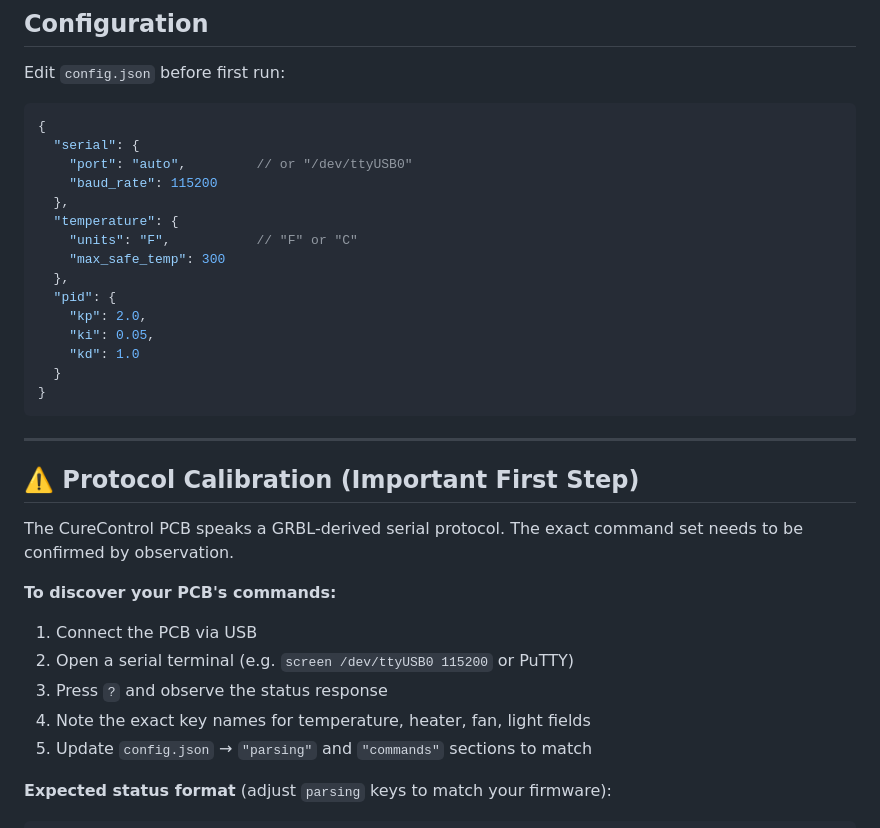
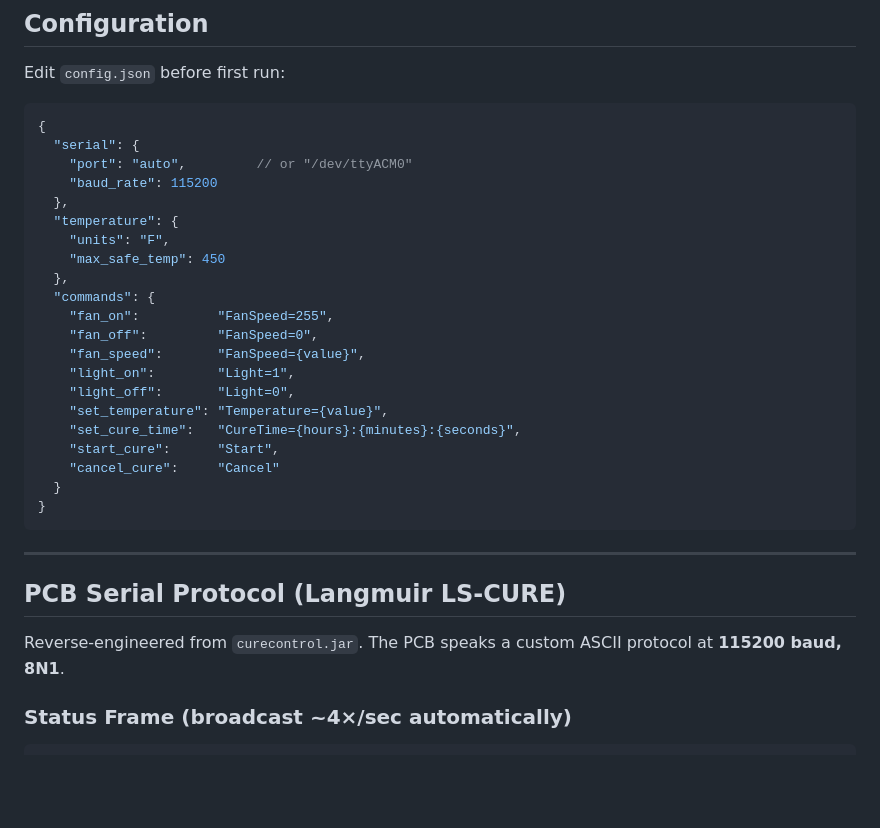
Before and after one commit to hube268/cure-oven-controller, a Markdown page: README.md, the part around one of its changes. Drawn GitHub-style; blank space fills up the shorter version.

````diff
--- a/README.md
+++ b/README.md
@@ -71,35 +71,33 @@ Edit `config.json` before first run:
 ```json
 {
   "serial": {
-    "port": "auto",         // or "/dev/ttyUSB0"
+    "port": "auto",         // or "/dev/ttyACM0"
     "baud_rate": 115200
   },
   "temperature": {
-    "units": "F",           // "F" or "C"
-    "max_safe_temp": 300
+    "units": "F",
+    "max_safe_temp": 450
   },
-  "pid": {
-    "kp": 2.0,
-    "ki": 0.05,
-    "kd": 1.0
+  "commands": {
+    "fan_on":          "FanSpeed=255",
+    "fan_off":         "FanSpeed=0",
+    "fan_speed":       "FanSpeed={value}",
+    "light_on":        "Light=1",
+    "light_off":       "Light=0",
+    "set_temperature": "Temperature={value}",
+    "set_cure_time":   "CureTime={hours}:{minutes}:{seconds}",
+    "start_cure":      "Start",
+    "cancel_cure":     "Cancel"
   }
 }
 ```
 
 ---
 
-## ⚠️ Protocol Calibration (Important First Step)
+## PCB Serial Protocol (Langmuir LS-CURE)
 
-The CureControl PCB speaks a GRBL-derived serial protocol.
-The exact command set needs to be confirmed by observation.
+Reverse-engineered from `curecontrol.jar`. The PCB speaks a custom ASCII protocol at **115200 baud, 8N1**.
 
-**To discover your PCB's commands:**
+### Status Frame (broadcast ~4×/sec automatically)
 
-1. Connect the PCB via USB
-2. Open a serial terminal (e.g. `screen /dev/ttyUSB0 115200` or PuTTY)
-3. Press `?` and observe the status response
-4. Note the exact key names for temperature, heater, fan, light fields
-5. Update `config.json` → `"parsing"` and `"commands"` sections to match
-
-**Expected status format** (adjust `parsing` keys to match your firmware):
 ```
````
Also changed, not shown: other parts of README.md (+39 -10 lines).
